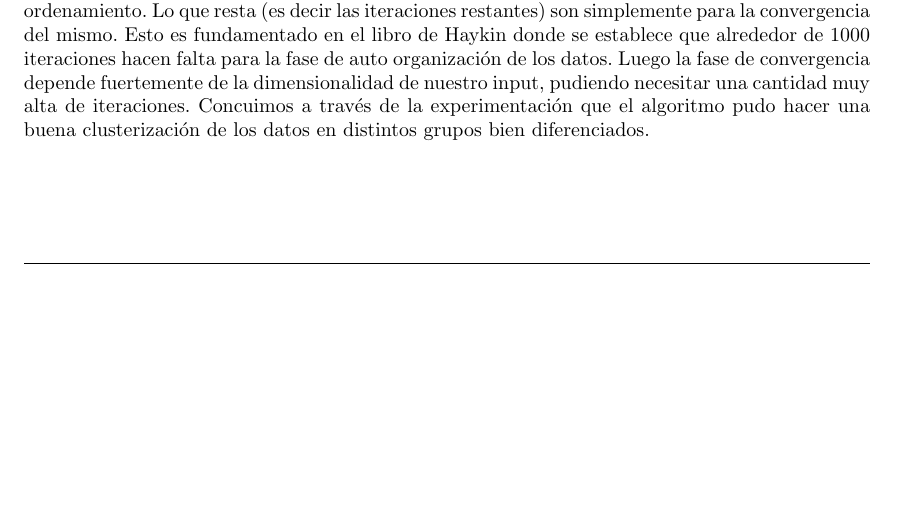
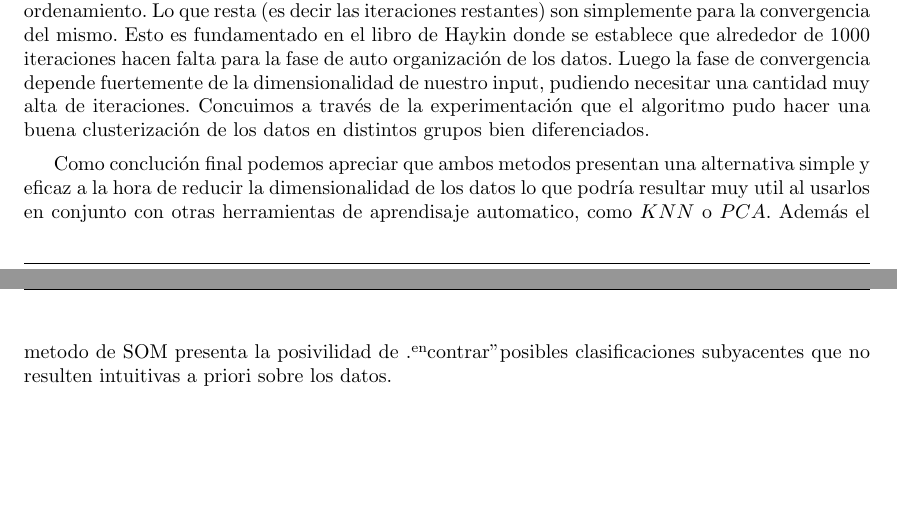
Before and after one commit to martinrey/neural-networks, a LaTeX document (tp2/informe/informe.tex, which reads tp2/informe/concluciones.tex): part of page 14 of 14 before the commit and two parts of pages 14 and 15 of 15 after it, the two joined at a grey line, cut so that both start at the same text, the shorter picture padded with empty space. Compiled offline with pdfLaTeX.

Commit message:
Agregadas un poco mas de concluciones

```diff
--- a/tp2/informe/concluciones.tex
+++ b/tp2/informe/concluciones.tex
@@ -2,3 +2,5 @@ PCA: Podemos observar que a medida que aumentamos la cantidad de épocas los dat
 Tenemos 3 ejes en los cuales podemos representar nuestros datos. Inicialmente todos los puntos estan muy pegados los unos a los otros. Es como si tuviesemos una cámara fotográfica y sacaramos una foto en cierto ángulo viendo todos los puntos unos encima de los otros. A medida que aumentan las iteraciones lo que el algoritmo trata de hacer es cambiar el ángulo de nuestra cámara para poder ver a cada uno de los puntos de manera mas separada posible de sus aledaños para poder en una misma captura, verlos a todos sin que se encimen. Por eso cuando el algoritmo converge, podemos observar a los puntos esparcidos en el espacio, obteniendo la mayor cantidad de información (ya que por ejemplo, si estan todos pegoteados, no tengo forma de separarlos mediante planos por ejemplo para clasificacion, ahora bien si los trato de representar en un sistema de componentes principales quizá estos se separen lo suficiente que me permitan separarlos).
 
 SOM: Podemos ver que claramente en un 25\% de entrenamiento, el algoritmo ya logro su ordenamiento. Lo que resta (es decir las iteraciones restantes) son simplemente para la convergencia del mismo. Esto es fundamentado en el libro de Haykin donde se establece que alrededor de 1000 iteraciones hacen falta para la fase de auto organización de los datos. Luego la fase de convergencia depende fuertemente de la dimensionalidad de nuestro input, pudiendo necesitar una cantidad muy alta de iteraciones. Concuimos a través de la experimentación que el algoritmo pudo hacer una buena clusterización de los datos en distintos grupos bien diferenciados.
+
+Como conclución final podemos apreciar que ambos metodos presentan una alternativa simple y eficaz a la hora de reducir la dimensionalidad de los datos lo que podría resultar muy util al usarlos en conjunto con otras herramientas de aprendisaje automatico, como $KNN$ o $PCA$. Además el metodo de SOM presenta la posivilidad de "encontrar" posibles clasificaciones subyacentes que no resulten intuitivas a priori sobre los datos.
```
